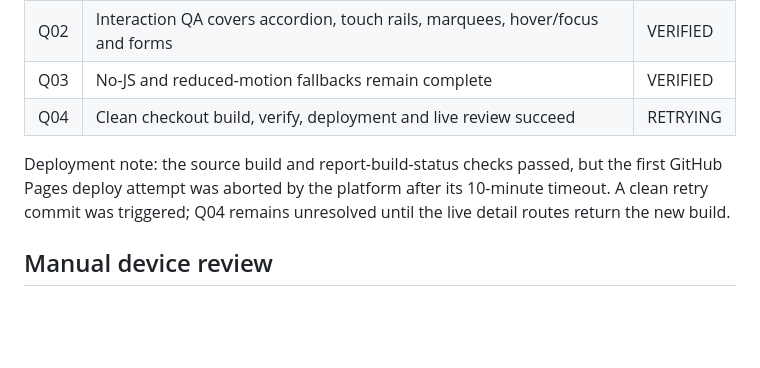
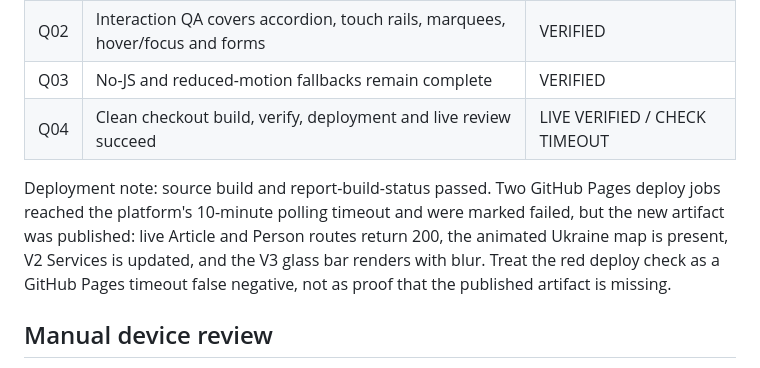
Before and after one commit to xxxquide/Agro-Site, a Markdown page: docs/pass2-defect-matrix.md, the part around the change. GitHub-like rendering; blank space fills up the shorter version.

Commit message:
docs: record live Pages verification after timeout

```diff
--- a/docs/pass2-defect-matrix.md
+++ b/docs/pass2-defect-matrix.md
@@ -70,9 +70,9 @@ Status values: OPEN, VERIFIED, MANUAL.
 | Q01 | Visual QA passes at 320, 375, 390, 768, 1024, 1440 and 1920 px | VERIFIED |
 | Q02 | Interaction QA covers accordion, touch rails, marquees, hover/focus and forms | VERIFIED |
 | Q03 | No-JS and reduced-motion fallbacks remain complete | VERIFIED |
-| Q04 | Clean checkout build, verify, deployment and live review succeed | RETRYING |
+| Q04 | Clean checkout build, verify, deployment and live review succeed | LIVE VERIFIED / CHECK TIMEOUT |
 
-Deployment note: the source build and report-build-status checks passed, but the first GitHub Pages deploy attempt was aborted by the platform after its 10-minute timeout. A clean retry commit was triggered; Q04 remains unresolved until the live detail routes return the new build.
+Deployment note: source build and report-build-status passed. Two GitHub Pages deploy jobs reached the platform's 10-minute polling timeout and were marked failed, but the new artifact was published: live Article and Person routes return 200, the animated Ukraine map is present, V2 Services is updated, and the V3 glass bar renders with blur. Treat the red deploy check as a GitHub Pages timeout false negative, not as proof that the published artifact is missing.
 
 ## Manual device review
 
```
